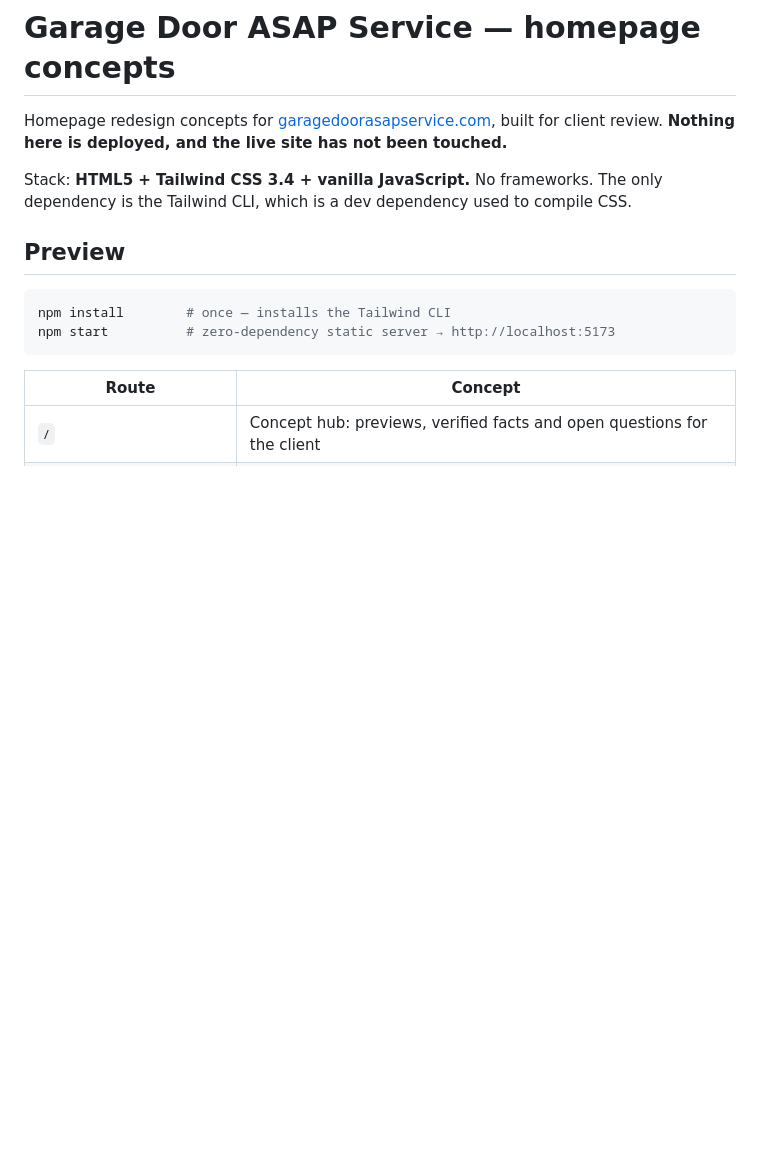
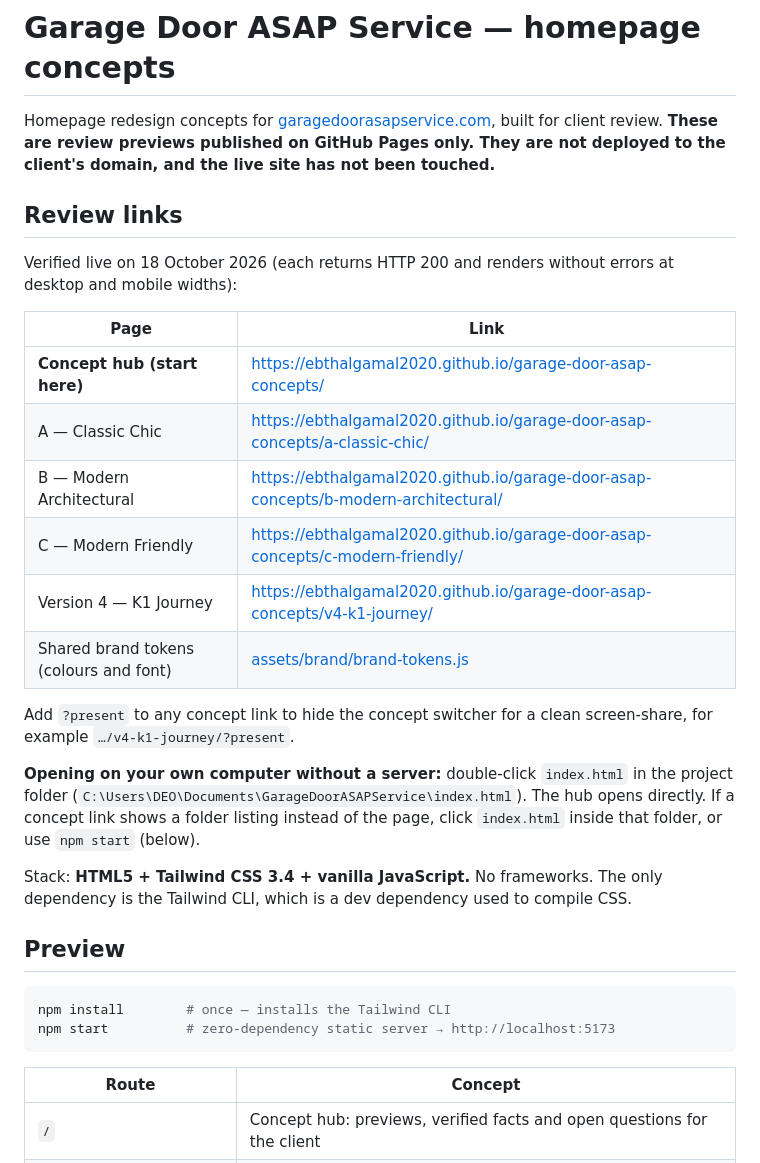
Before and after one commit to Ebthalgamal2020/garage-door-asap-concepts, a Markdown page: README.md, the part around the change. Drawn GitHub-style; blank space fills up the shorter version.

Commit message:
README: add verified GitHub Pages review links
Co-Authored-By: Claude Opus 5.5 <noreply@anthropic.com>

```diff
--- a/README.md
+++ b/README.md
@@ -1,7 +1,24 @@
 # Garage Door ASAP Service — homepage concepts
 
 Homepage redesign concepts for [garagedoorasapservice.com](https://garagedoorasapservice.com/), built for client review.
-**Nothing here is deployed, and the live site has not been touched.**
+**These are review previews published on GitHub Pages only. They are not deployed to the client's domain, and the live site has not been touched.**
+
+## Review links
+
+Verified live on 18 October 2026 (each returns HTTP 200 and renders without errors at desktop and mobile widths):
+
+| Page | Link |
+|---|---|
+| **Concept hub (start here)** | https://ebthalgamal2020.github.io/garage-door-asap-concepts/ |
+| A — Classic Chic | https://ebthalgamal2020.github.io/garage-door-asap-concepts/a-classic-chic/ |
+| B — Modern Architectural | https://ebthalgamal2020.github.io/garage-door-asap-concepts/b-modern-architectural/ |
+| C — Modern Friendly | https://ebthalgamal2020.github.io/garage-door-asap-concepts/c-modern-friendly/ |
+| Version 4 — K1 Journey | https://ebthalgamal2020.github.io/garage-door-asap-concepts/v4-k1-journey/ |
+| Shared brand tokens (colours and font) | [assets/brand/brand-tokens.js](assets/brand/brand-tokens.js) |
+
+Add `?present` to any concept link to hide the concept switcher for a clean screen-share, for example `…/v4-k1-journey/?present`.
+
+**Opening on your own computer without a server:** double-click `index.html` in the project folder (`C:\Users\DEO\Documents\GarageDoorASAPService\index.html`). The hub opens directly. If a concept link shows a folder listing instead of the page, click `index.html` inside that folder, or use `npm start` (below).
 
 Stack: **HTML5 + Tailwind CSS 3.4 + vanilla JavaScript.** No frameworks. The only dependency is the Tailwind CLI, which is a dev dependency used to compile CSS.
 
```
